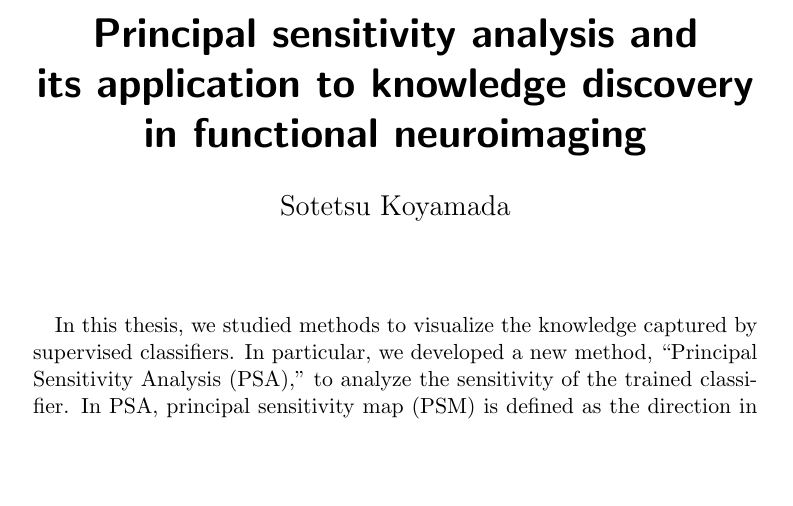
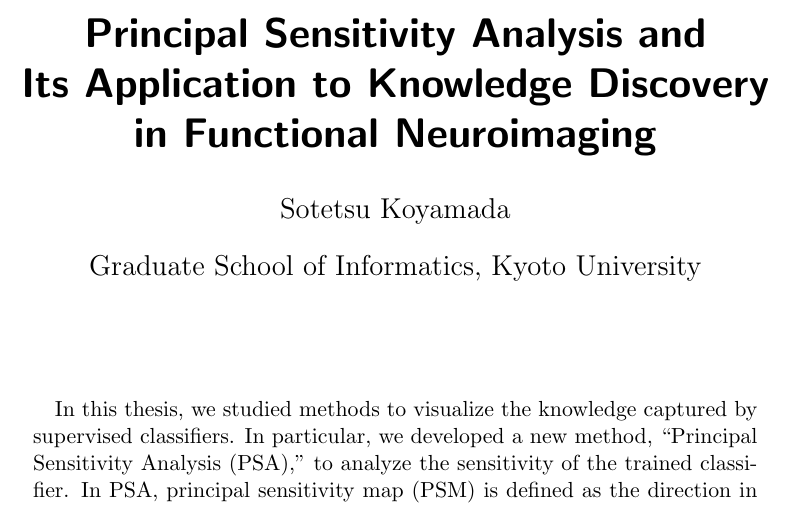
Before and after one commit to sotetsuk/master_thesis, a LaTeX paper (main.tex, which reads header.tex): part of page 1 of 34, cut so that both start at the same text, the shorter picture padded with empty space. Compiled offline with pdfLaTeX.

Commit message:
capitalize title and add affiliation

```diff
--- a/header.tex
+++ b/header.tex
@@ -9,6 +9,7 @@
 \usepackage[dvipdfmx]{graphicx}
 \usepackage{color}
 \usepackage{here}
+\usepackage{authblk}
 
 % math def
 \newcommand{\argmax}{\mathop{\rm arg~max}\limits}
--- a/main.tex
+++ b/main.tex
@@ -5,12 +5,14 @@
 \begin{document}
 
 \title{
-Principal sensitivity analysis and\\its application to knowledge discovery\\in functional neuroimaging
+Principal Sensitivity Analysis and\\Its Application to Knowledge Discovery\\in Functional Neuroimaging
 }
 
-\author{
+\author[]{
 Sotetsu Koyamada
 }
+
+\affil[]{Graduate School of Informatics, Kyoto University}
 
 \date{}
 
```
